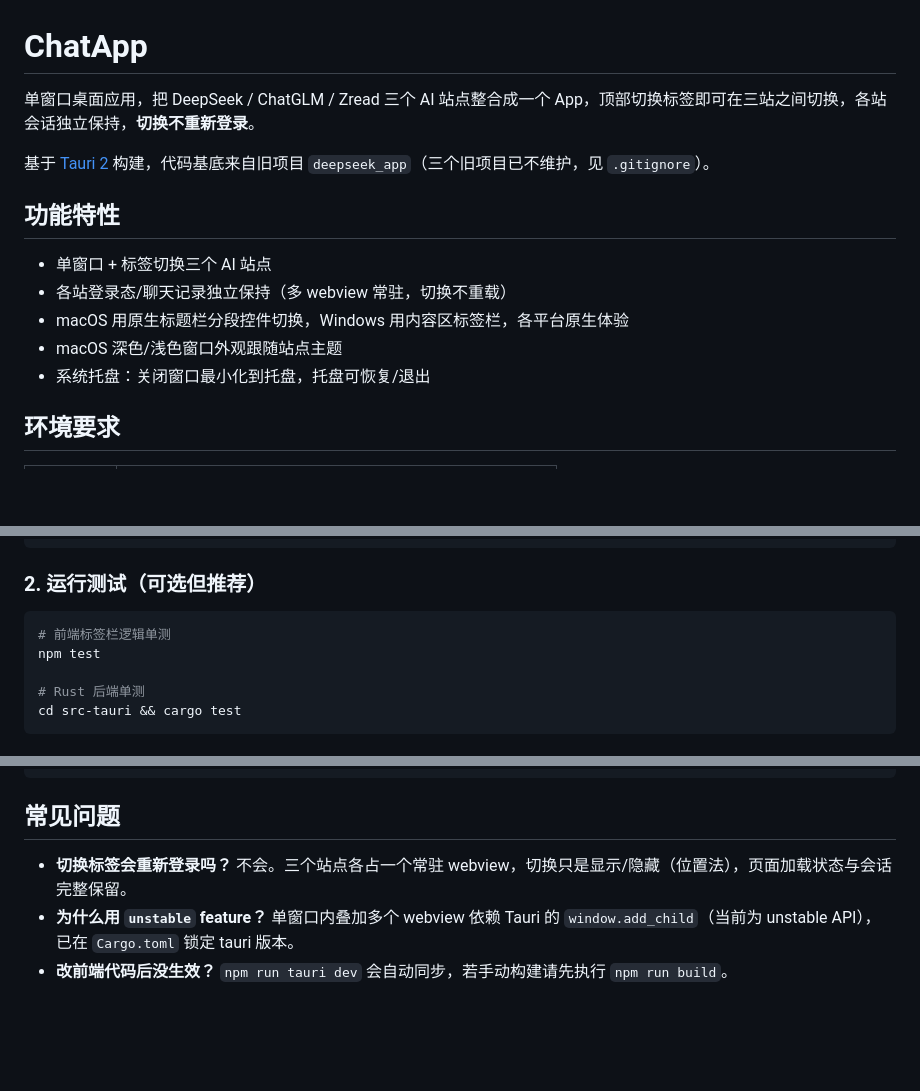
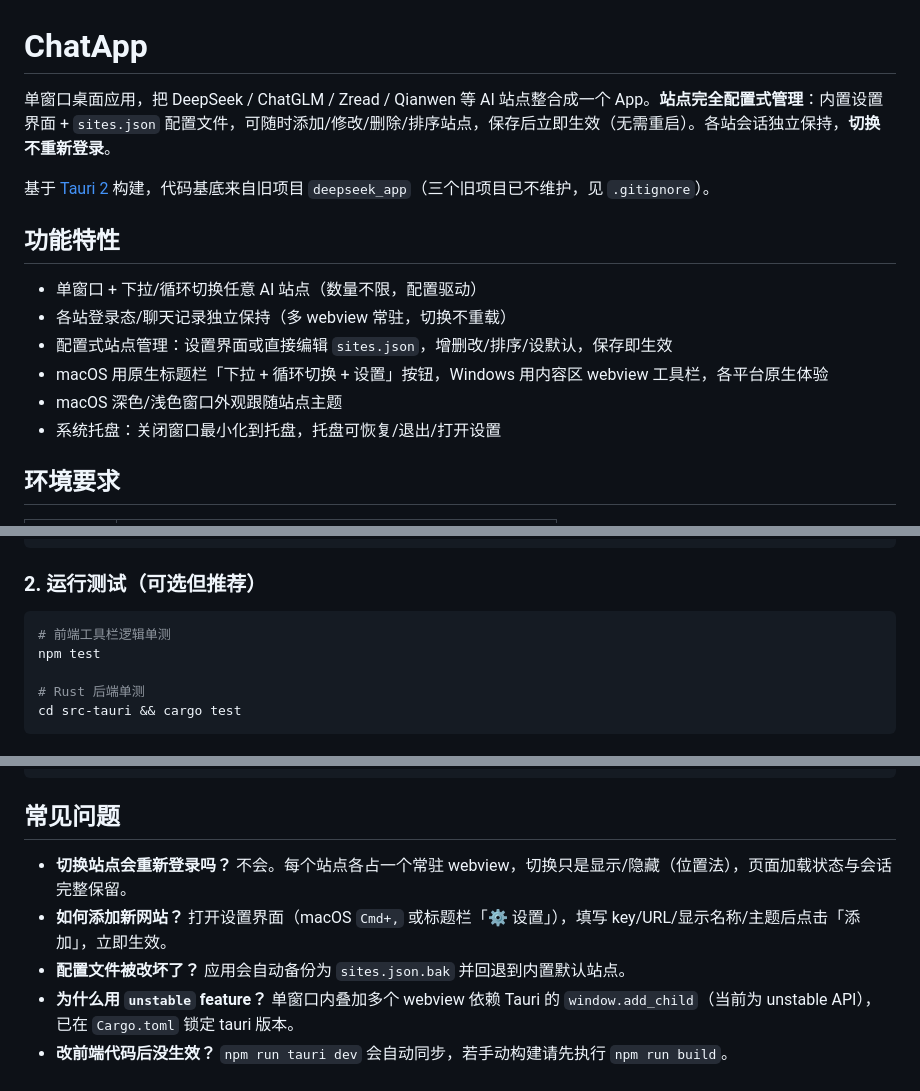
Before and after one commit to limoncc/chat-app, a Markdown page: README.md, 3 parts joined by grey strips. GitHub-like rendering; blank space fills up the shorter version.

````diff
--- a/README.md
+++ b/README.md
@@ -1,16 +1,17 @@
 # ChatApp
 
-单窗口桌面应用，把 DeepSeek / ChatGLM / Zread 三个 AI 站点整合成一个 App，顶部切换标签即可在三站之间切换，各站会话独立保持，**切换不重新登录**。
+单窗口桌面应用，把 DeepSeek / ChatGLM / Zread / Qianwen 等 AI 站点整合成一个 App。**站点完全配置式管理**：内置设置界面 + `sites.json` 配置文件，可随时添加/修改/删除/排序站点，保存后立即生效（无需重启）。各站会话独立保持，**切换不重新登录**。
 
 基于 [Tauri 2](https://v2.tauri.app) 构建，代码基底来自旧项目 `deepseek_app`（三个旧项目已不维护，见 `.gitignore`）。
 
 ## 功能特性
 
-- 单窗口 + 标签切换三个 AI 站点
+- 单窗口 + 下拉/循环切换任意 AI 站点（数量不限，配置驱动）
 - 各站登录态/聊天记录独立保持（多 webview 常驻，切换不重载）
-- macOS 用原生标题栏分段控件切换，Windows 用内容区标签栏，各平台原生体验
+- 配置式站点管理：设置界面或直接编辑 `sites.json`，增删改/排序/设默认，保存即生效
+- macOS 用原生标题栏「下拉 + 循环切换 + 设置」按钮，Windows 用内容区 webview 工具栏，各平台原生体验
 - macOS 深色/浅色窗口外观跟随站点主题
-- 系统托盘：关闭窗口最小化到托盘，托盘可恢复/退出
+- 系统托盘：关闭窗口最小化到托盘，托盘可恢复/退出/打开设置
 
 ## 环境要求
 
@@ -32,7 +33,7 @@ npm install
 ### 2. 运行测试（可选但推荐）
 
 ```bash
-# 前端标签栏逻辑单测
+# 前端工具栏逻辑单测
 npm test
 
 # Rust 后端单测
@@ -100,6 +136,8 @@ chat_app/
 
 ## 常见问题
 
-- **切换标签会重新登录吗？** 不会。三个站点各占一个常驻 webview，切换只是显示/隐藏（位置法），页面加载状态与会话完整保留。
+- **切换站点会重新登录吗？** 不会。每个站点各占一个常驻 webview，切换只是显示/隐藏（位置法），页面加载状态与会话完整保留。
+- **如何添加新网站？** 打开设置界面（macOS `Cmd+,` 或标题栏「⚙ 设置」），填写 key/URL/显示名称/主题后点击「添加」，立即生效。
+- **配置文件被改坏了？** 应用会自动备份为 `sites.json.bak` 并回退到内置默认站点。
 - **为什么用 `unstable` feature？** 单窗口内叠加多个 webview 依赖 Tauri 的 `window.add_child`（当前为 unstable API），已在 `Cargo.toml` 锁定 tauri 版本。
 - **改前端代码后没生效？** `npm run tauri dev` 会自动同步，若手动构建请先执行 `npm run build`。
````
Also changed, not shown: other parts of README.md (+45 -10 lines).
